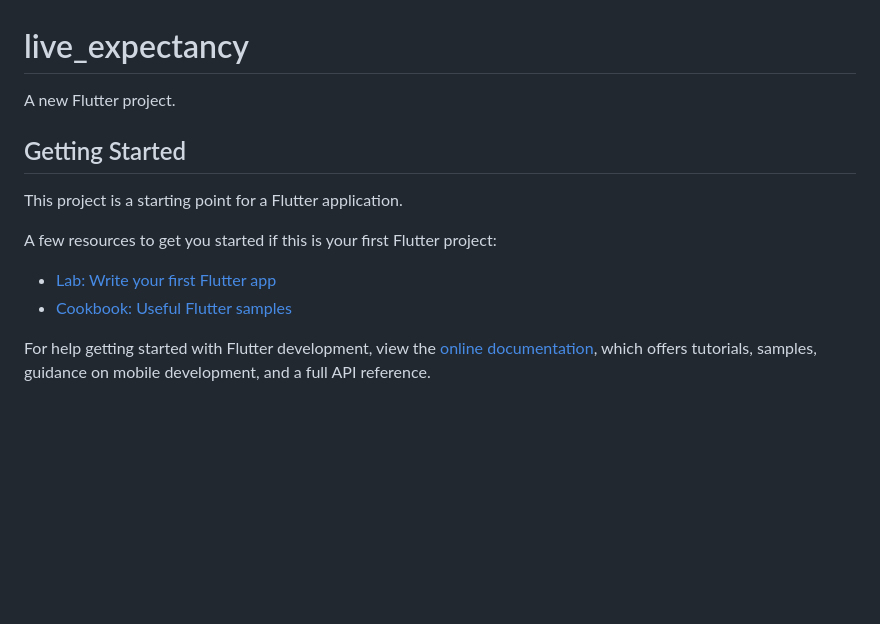
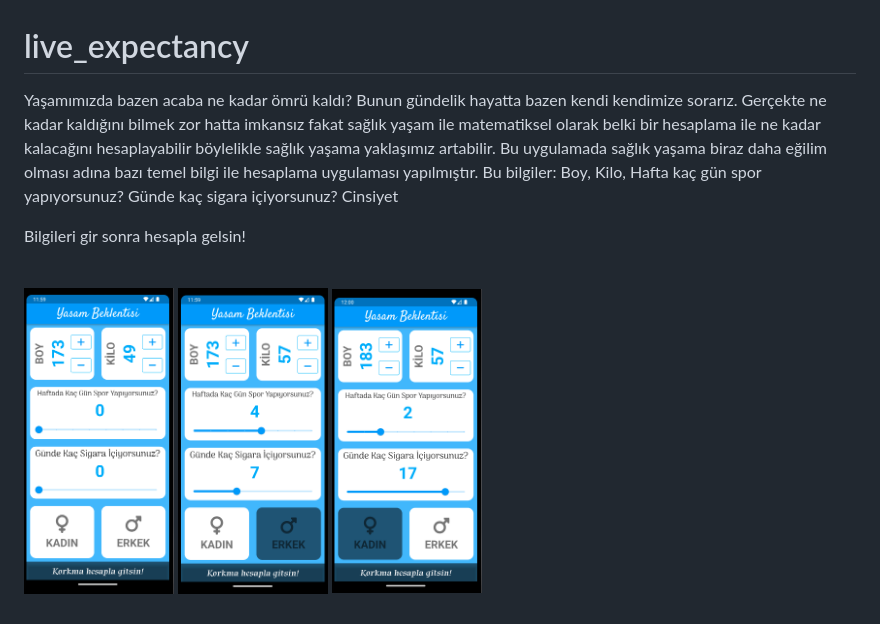
Before and after one commit to DoganOnur/live_expectancy, a Markdown page: README.md, the part around the change. GitHub-like rendering; pictures changed too: assets/readme-files/1.png (added), assets/readme-files/2.png (added), assets/readme-files/3.png (added); blank space fills up the shorter version.

Commit message:
frontend live_expectancy
Yaşam beklentisi frontend arayüz sağlandı.

```diff
--- a/README.md
+++ b/README.md
@@ -1,16 +1,22 @@
 # live_expectancy
 
-A new Flutter project.
+Yaşamımızda bazen acaba ne kadar ömrü kaldı? Bunun gündelik hayatta bazen kendi kendimize sorarız.
+Gerçekte ne kadar kaldığını bilmek zor hatta imkansız fakat sağlık yaşam ile matematiksel olarak belki
+bir hesaplama ile ne kadar kalacağını hesaplayabilir böylelikle sağlık yaşama yaklaşımız artabilir.
+Bu uygulamada sağlık yaşama biraz daha eğilim olması adına bazı temel bilgi ile hesaplama uygulaması yapılmıştır.
+Bu bilgiler:
+Boy,
+Kilo,
+Hafta kaç gün spor yapıyorsunuz?
+Günde kaç sigara içiyorsunuz?
+Cinsiyet
 
-## Getting Started
+Bilgileri gir sonra hesapla gelsin!
 
-This project is a starting point for a Flutter application.
+<br>
+<p float="left">
+<img hspace="5" src="assets/readme-files/3.png" width="150" />
+<img hspace="5" src="assets/readme-files/2.png" width="150" />
+<img hspace="5" src="assets/readme-files/1.png" width="150" />
 
-A few resources to get you started if this is your first Flutter project:
-
-- [Lab: Write your first Flutter app](https://docs.flutter.dev/get-started/codelab)
-- [Cookbook: Useful Flutter samples](https://docs.flutter.dev/cookbook)
-
-For help getting started with Flutter development, view the
-[online documentation](https://docs.flutter.dev/), which offers tutorials,
-samples, guidance on mobile development, and a full API reference.
+</p>
```
Also changed, not shown: 3 other files.
